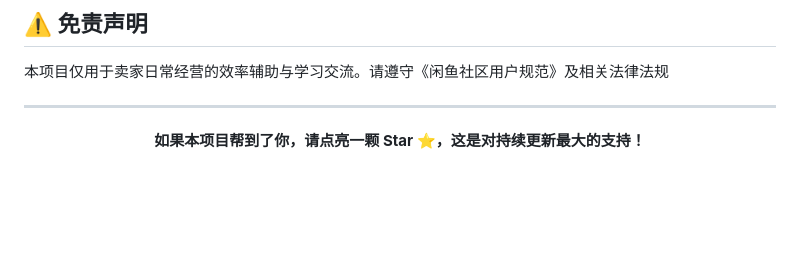
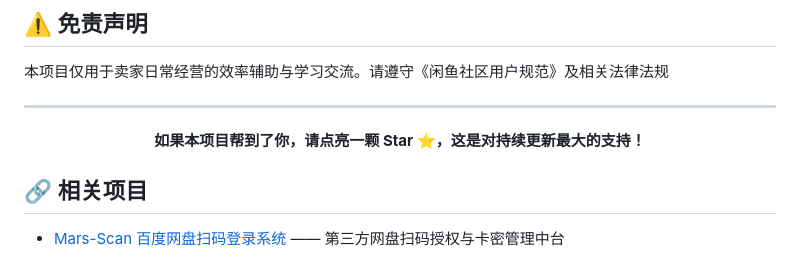
Before and after one commit to zejue/xianyu-rpa, a Markdown page: README.md, the part around the change. Rendered like a GitHub page; blank space fills up the shorter version.

```diff
--- a/README.md
+++ b/README.md
@@ -157,3 +157,7 @@
 **如果本项目帮到了你，请点亮一颗 Star ⭐，这是对持续更新最大的支持！**
 
 </div>
+
+## 🔗 相关项目
+
+- [Mars-Scan 百度网盘扫码登录系统](https://github.com/zejue/Mars-Scan-Code-Aggregation) —— 第三方网盘扫码授权与卡密管理中台
```
